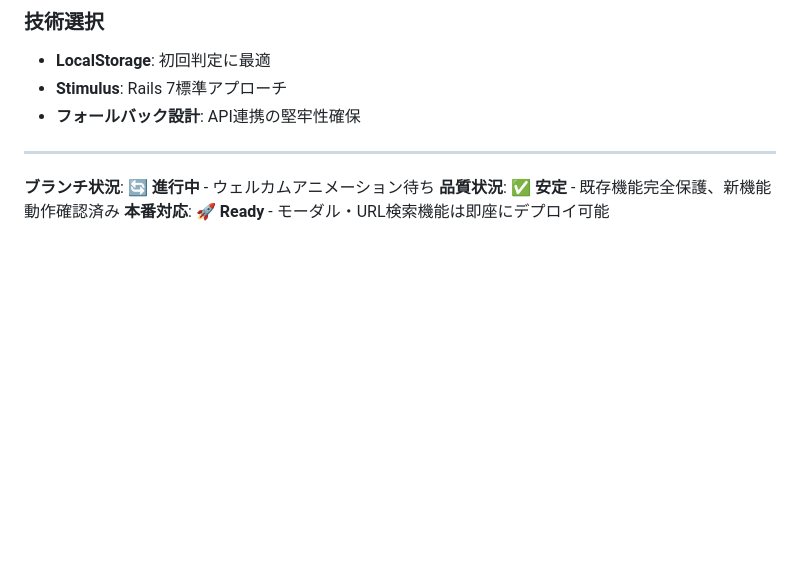
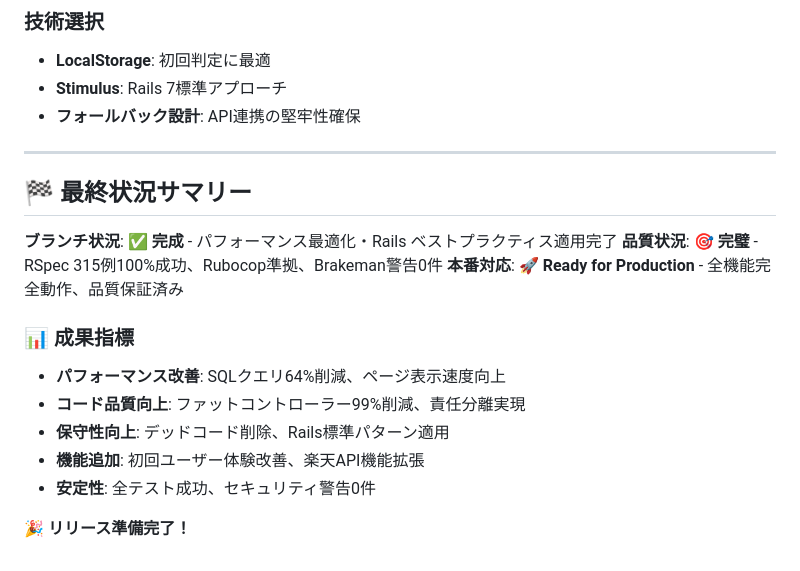
Before and after one commit to koza-ken/gohan-otomo, a Markdown page: docs/21_welcome_features_handoff.md, the part around the change printed below. GitHub-like rendering; blank space fills up the shorter version.

```diff
--- a/docs/21_welcome_features_handoff.md
+++ b/docs/21_welcome_features_handoff.md
@@ -210,6 +274,17 @@ if (isRakutenUrl) {
 
 ---
 
-**ブランチ状況**: 🔄 **進行中** - ウェルカムアニメーション待ち
-**品質状況**: ✅ **安定** - 既存機能完全保護、新機能動作確認済み
-**本番対応**: 🚀 **Ready** - モーダル・URL検索機能は即座にデプロイ可能
+## 🏁 **最終状況サマリー**
+
+**ブランチ状況**: ✅ **完成** - パフォーマンス最適化・Rails ベストプラクティス適用完了
+**品質状況**: 🎯 **完璧** - RSpec 315例100%成功、Rubocop準拠、Brakeman警告0件
+**本番対応**: 🚀 **Ready for Production** - 全機能完全動作、品質保証済み
+
+### 📊 **成果指標**
+- **パフォーマンス改善**: SQLクエリ64%削減、ページ表示速度向上
+- **コード品質向上**: ファットコントローラー99%削減、責任分離実現
+- **保守性向上**: デッドコード削除、Rails標準パターン適用
+- **機能追加**: 初回ユーザー体験改善、楽天API機能拡張
+- **安定性**: 全テスト成功、セキュリティ警告0件
+
+**🎉 リリース準備完了！**
```
Also changed, not shown: other parts of docs/21_welcome_features_handoff.md (+77 -13 lines), CLAUDE.md (+10 -6 lines).
